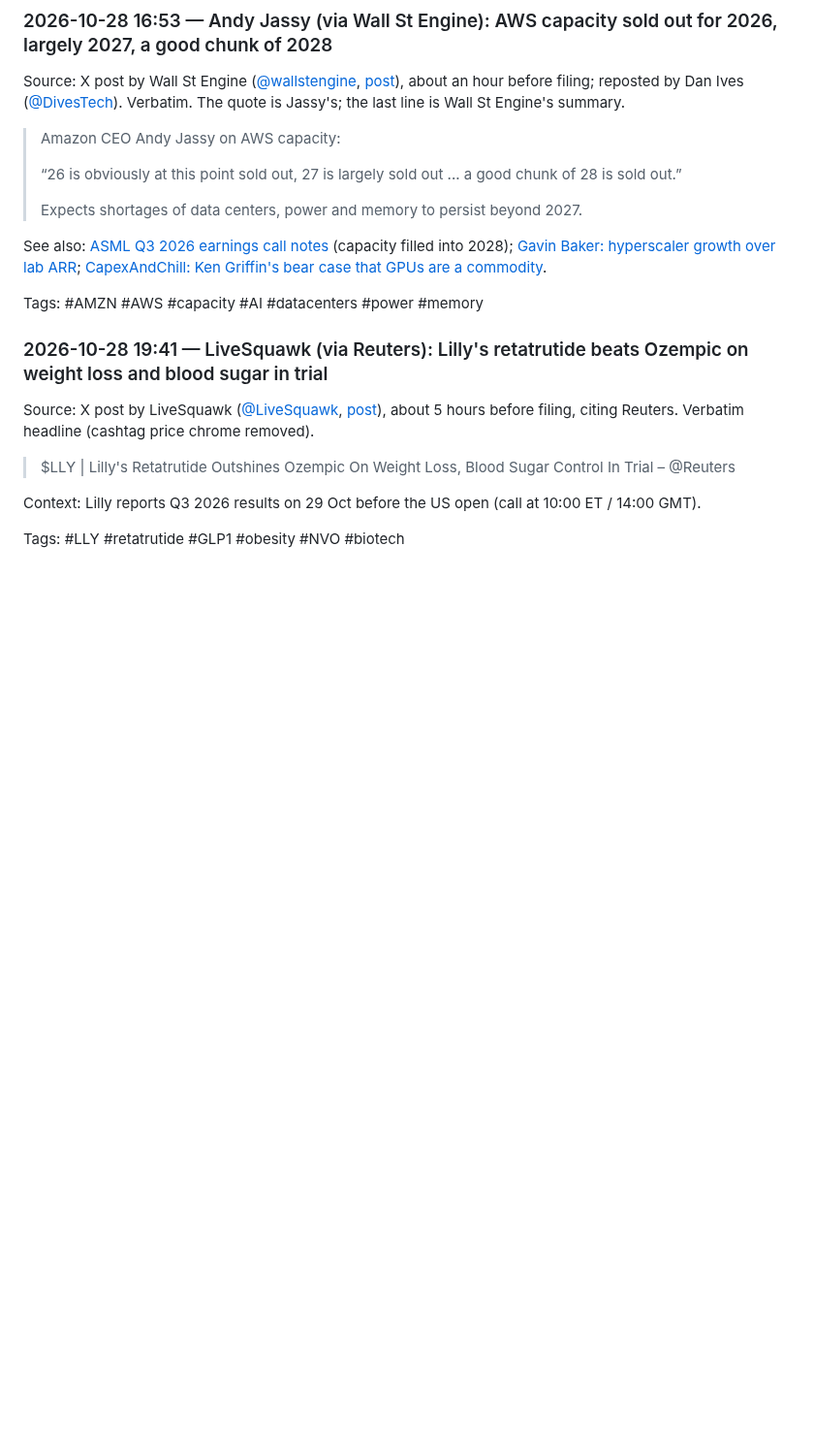
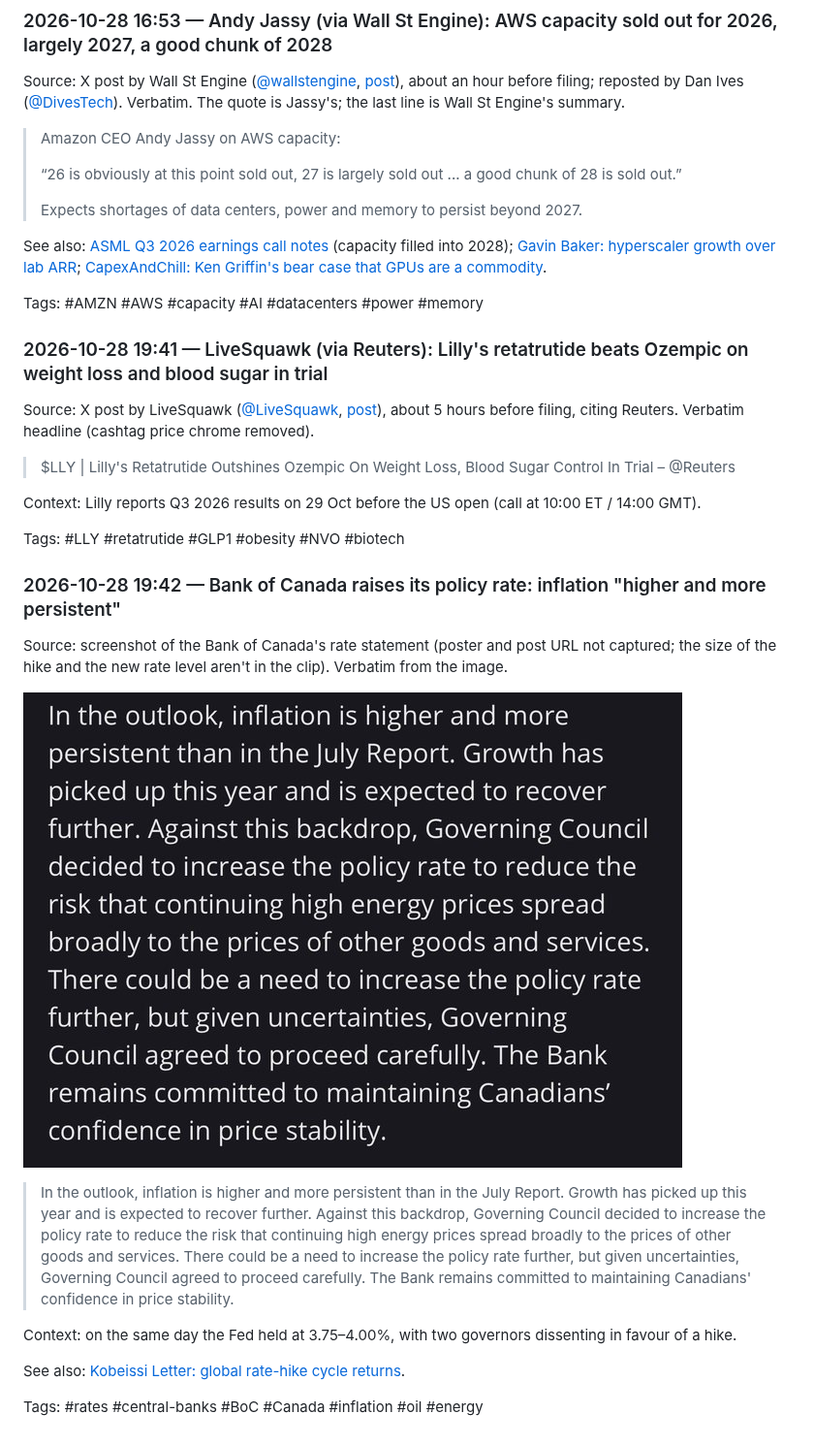
Before and after one commit to lukepuplett/investment-analysis, a Markdown page: diary/2026-10.md, the part around the change. Shown at 97% size. Drawn GitHub-style; pictures changed too: diary/assets/2026-10-28_boc_rate_hike_statement.png (added); blank space fills up the shorter version.

Commit message:
diary: Bank of Canada hikes on persistent energy-driven inflation

```diff
--- a/diary/2026-10.md
+++ b/diary/2026-10.md
@@ -2281,3 +2281,17 @@ Source: X post by LiveSquawk ([@LiveSquawk](https://x.com/LiveSquawk), [post](ht
 Context: Lilly reports Q3 2026 results on 29 Oct before the US open (call at 10:00 ET / 14:00 GMT).
 
 Tags: #LLY #retatrutide #GLP1 #obesity #NVO #biotech
+
+### 2026-10-28 19:42 — Bank of Canada raises its policy rate: inflation "higher and more persistent"
+
+Source: screenshot of the Bank of Canada's rate statement (poster and post URL not captured; the size of the hike and the new rate level aren't in the clip). Verbatim from the image.
+
+![Bank of Canada rate statement excerpt](assets/2026-10-28_boc_rate_hike_statement.png)
+
+> In the outlook, inflation is higher and more persistent than in the July Report. Growth has picked up this year and is expected to recover further. Against this backdrop, Governing Council decided to increase the policy rate to reduce the risk that continuing high energy prices spread broadly to the prices of other goods and services. There could be a need to increase the policy rate further, but given uncertainties, Governing Council agreed to proceed carefully. The Bank remains committed to maintaining Canadians' confidence in price stability.
+
+Context: on the same day the Fed held at 3.75–4.00%, with two governors dissenting in favour of a hike.
+
+See also: [Kobeissi Letter: global rate-hike cycle returns](#2026-10-12-1925-bst--clipping-kobeissi-letter--global-rate-hike-cycle-returns-rates-central-banks-macro-inflation).
+
+Tags: #rates #central-banks #BoC #Canada #inflation #oil #energy
```
